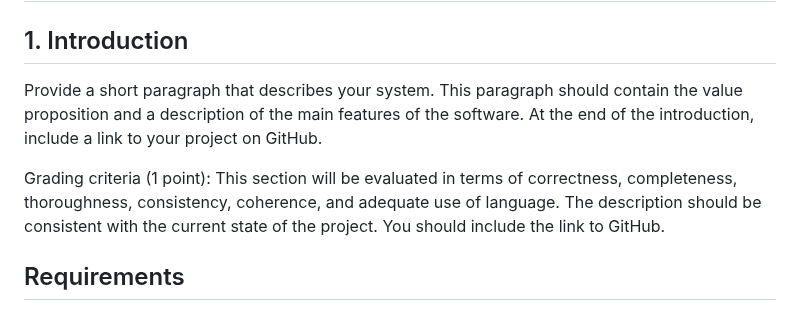
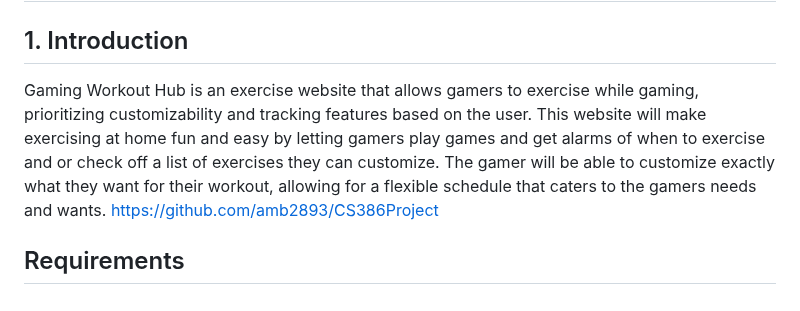
Before and after one commit to amb2893/CS386Project, a Markdown page: Deliverables/Deliverable4.md, the part around the change. Drawn GitHub-style.

```diff
--- a/Deliverables/Deliverable4.md
+++ b/Deliverables/Deliverable4.md
@@ -1,8 +1,8 @@
 # Implementation 1
 ## 1. Introduction
-Provide a short paragraph that describes your system. This paragraph should contain the value proposition and a description of the main features of the software. At the end of the introduction, include a link to your project on GitHub.
+Gaming Workout Hub is an exercise website that allows gamers to exercise while gaming, prioritizing customizability and tracking features based on the user. This website will make exercising at home fun and easy by letting gamers play games and get alarms of when to exercise and or check off a list of exercises they can customize. The gamer will be able to customize exactly what they want for their workout, allowing for a flexible schedule that caters to the gamers needs and wants. https://github.com/amb2893/CS386Project
 
-Grading criteria (1 point): This section will be evaluated in terms of correctness, completeness, thoroughness, consistency, coherence, and adequate use of language. The description should be consistent with the current state of the project. You should include the link to GitHub.
+
 
 ## Requirements
 List in this section, the requirements and associated pull request that you implemented for this release, following the example below---include the description of the requirement, a link to the issue, a link to the pull request(s) that implement the requirement, who implemented the requirement, who approved it, and a print screen that depicts the implemented feature (if applicable). I expect that you implement the features you specified in your MVP (c.f. D.2 Requirements).
```
